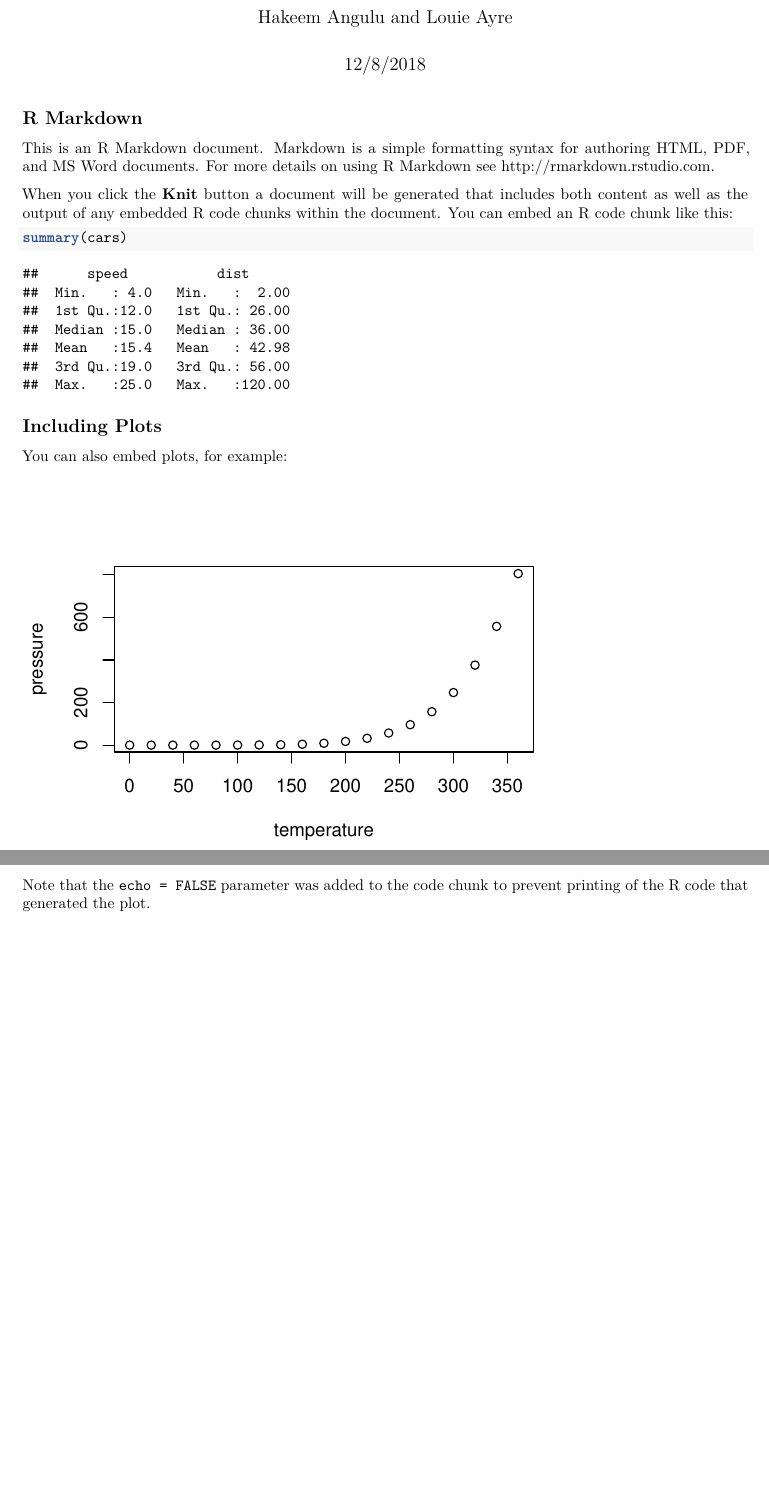
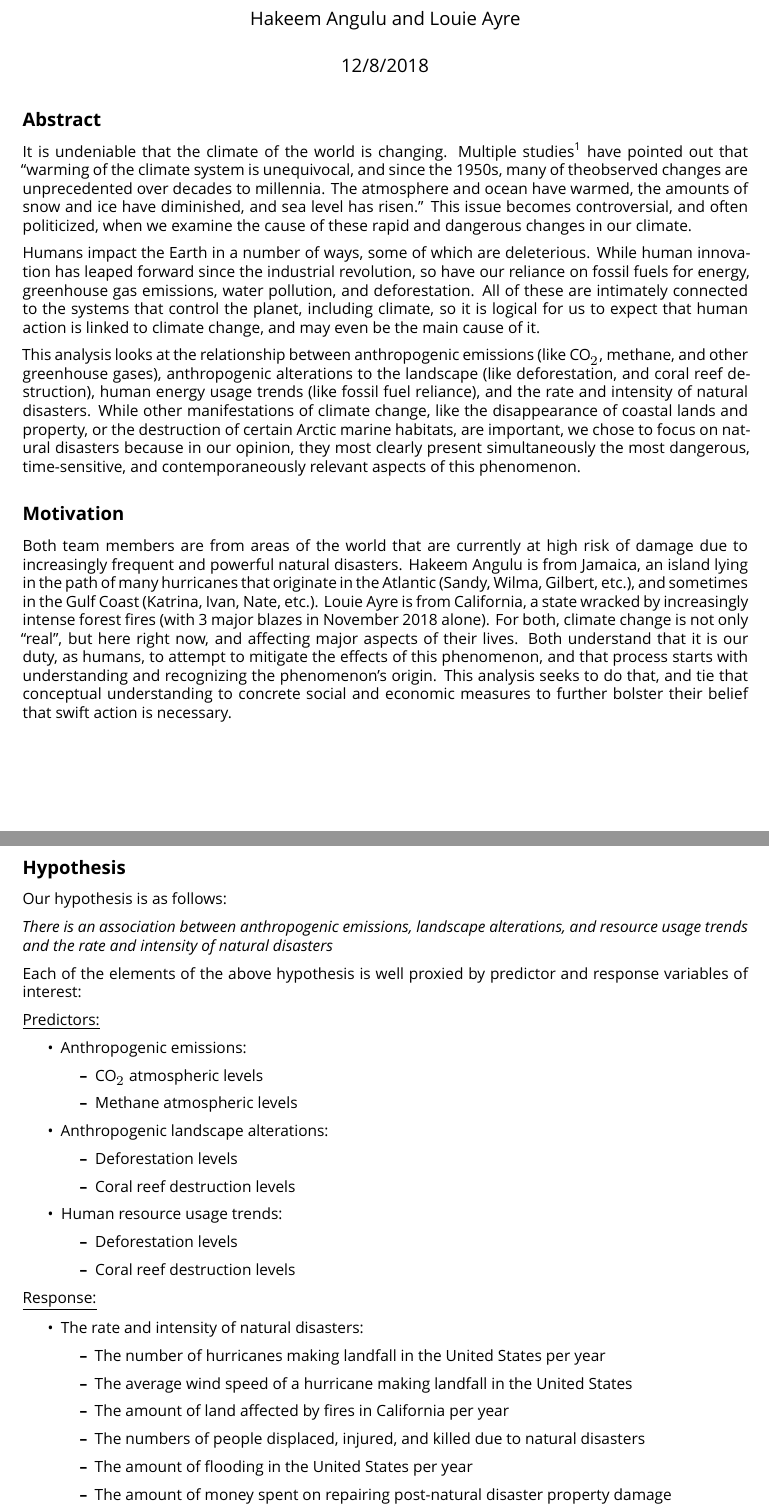
Before and after one commit to hangulu/disaster_analysis, an R Markdown document (analysis.Rmd): two parts of pages 1 and 2 of 2, joined at a grey line, cut so that both start at the same text, the shorter picture padded with empty space. Rendered offline with R 4.5, knitr and Pandoc, then LaTeX, with nearby package versions; a font, style sheet, LaTeX package, included part or bibliography that could not be used is replaced or left out.

Commit message:
finished up to hypothesis

````diff
--- a/analysis.Rmd
+++ b/analysis.Rmd
@@ -4,5 +4,5 @@ author: "Hakeem Angulu and Louie Ayre"
 date: "12/8/2018"
 output:
   pdf_document:
-      fig_width: 5
-      fig_height: 3.5
+    fig_height: 3.5
+    fig_width: 5
@@ -12,22 +17,58 @@ output:
 knitr::opts_chunk$set(echo = TRUE)
 ```
 
-## R Markdown
+## Abstract
 
-This is an R Markdown document. Markdown is a simple formatting syntax for authoring HTML, PDF, and MS Word documents. For more details on using R Markdown see <http://rmarkdown.rstudio.com>.
+It is undeniable that the climate of the world is changing. Multiple studies^[IPCC Fifth Assessment Report: Summary for Policymakers, https://www.ipcc.ch/site/assets/uploads/2018/02/AR5_SYR_FINAL_SPM.pdf] have pointed out that "warming of the climate system is unequivocal, and since the 1950s, many of theobserved changes are unprecedented  over decades to millennia. The atmosphere and ocean have warmed, the amounts of snow and ice have diminished, and sea level has risen." This issue becomes controversial, and often politicized, when we examine the cause of these rapid and dangerous changes in our climate.
 
-When you click the **Knit** button a document will be generated that includes both content as well as the output of any embedded R code chunks within the document. You can embed an R code chunk like this:
+Humans impact the Earth in a number of ways, some of which are deleterious. While human innovation has leaped forward since the industrial revolution, so have our reliance on fossil fuels for energy, greenhouse gas emissions, water pollution, and deforestation. All of these are intimately connected to the systems that control the planet, including climate, so it is logical for us to expect that human action is linked to climate change, and may even be the main cause of it.
 
-```{r cars}
-summary(cars)
-```
+This analysis looks at the relationship between anthropogenic emissions (like CO$_2$, methane, and other greenhouse gases), anthropogenic alterations to the landscape (like deforestation, and coral reef destruction), human energy usage trends (like fossil fuel reliance), and the rate and intensity of natural disasters. While other manifestations of climate change, like the disappearance of coastal lands and property, or the destruction of certain Arctic marine habitats, are important, we chose to focus on natural disasters because in our opinion, they most clearly present simultaneously the most dangerous, time-sensitive, and contemporaneously relevant aspects of this phenomenon.
 
-## Including Plots
+## Motivation
 
-You can also embed plots, for example:
+Both team members are from areas of the world that are currently at high risk of damage due to increasingly frequent and powerful natural disasters. Hakeem Angulu is from Jamaica, an island lying in the path of many hurricanes that originate in the Atlantic (Sandy, Wilma, Gilbert, etc.), and sometimes in the Gulf Coast (Katrina, Ivan, Nate, etc.). Louie Ayre is from California, a state wracked by increasingly intense forest fires (with 3 major blazes in November 2018 alone). For both, climate change is not only "real", but here right now, and affecting major aspects of their lives. Both understand that it is our duty, as humans, to attempt to mitigate the effects of this phenomenon, and that process starts with understanding and recognizing the phenomenon's origin. This analysis seeks to do that, and tie that conceptual understanding to concrete social and economic measures to further bolster their belief that swift action is necessary.
 
-```{r pressure, echo=FALSE}
-plot(pressure)
-```
+\newpage
 
-Note that the `echo = FALSE` parameter was added to the code chunk to prevent printing of the R code that generated the plot.
+## Hypothesis
+
+Our hypothesis is as follows:
+
+\textit{There is an association between anthropogenic emissions, landscape alterations, and resource usage trends and the rate and intensity of natural disasters}
+
+Each of the elements of the above hypothesis is well proxied by predictor and response variables of interest:
+
+\underline{Predictors:}
+
+\begin{itemize}
+  \item Anthropogenic emissions:
+  \begin{itemize}
+    \item CO$_2$ atmospheric levels
+    \item Methane atmospheric levels
+  \end{itemize}
+  \item Anthropogenic landscape alterations:
+  \begin{itemize}
+    \item Deforestation levels
+    \item Coral reef destruction levels
+  \end{itemize}
+  \item Human resource usage trends:
+  \begin{itemize}
+    \item Deforestation levels
+    \item Coral reef destruction levels
+  \end{itemize}
+\end{itemize}
+
+\underline{Response:}
+
+\begin{itemize}
+  \item The rate and intensity of natural disasters:
+  \begin{itemize}
+    \item The number of hurricanes making landfall in the United States per year
+    \item The average wind speed of a hurricane making landfall in the United States
+    \item The amount of land affected by fires in California per year
+    \item The numbers of people displaced, injured, and killed due to natural disasters
+    \item The amount of flooding in the United States per year
+    \item The amount of money spent on repairing post-natural disaster property damage
+  \end{itemize}
+\end{itemize}
````
Also changed, not shown: analysis.pdf, analysis.tex (added), analysis.Rmd (9 more changed lines).
